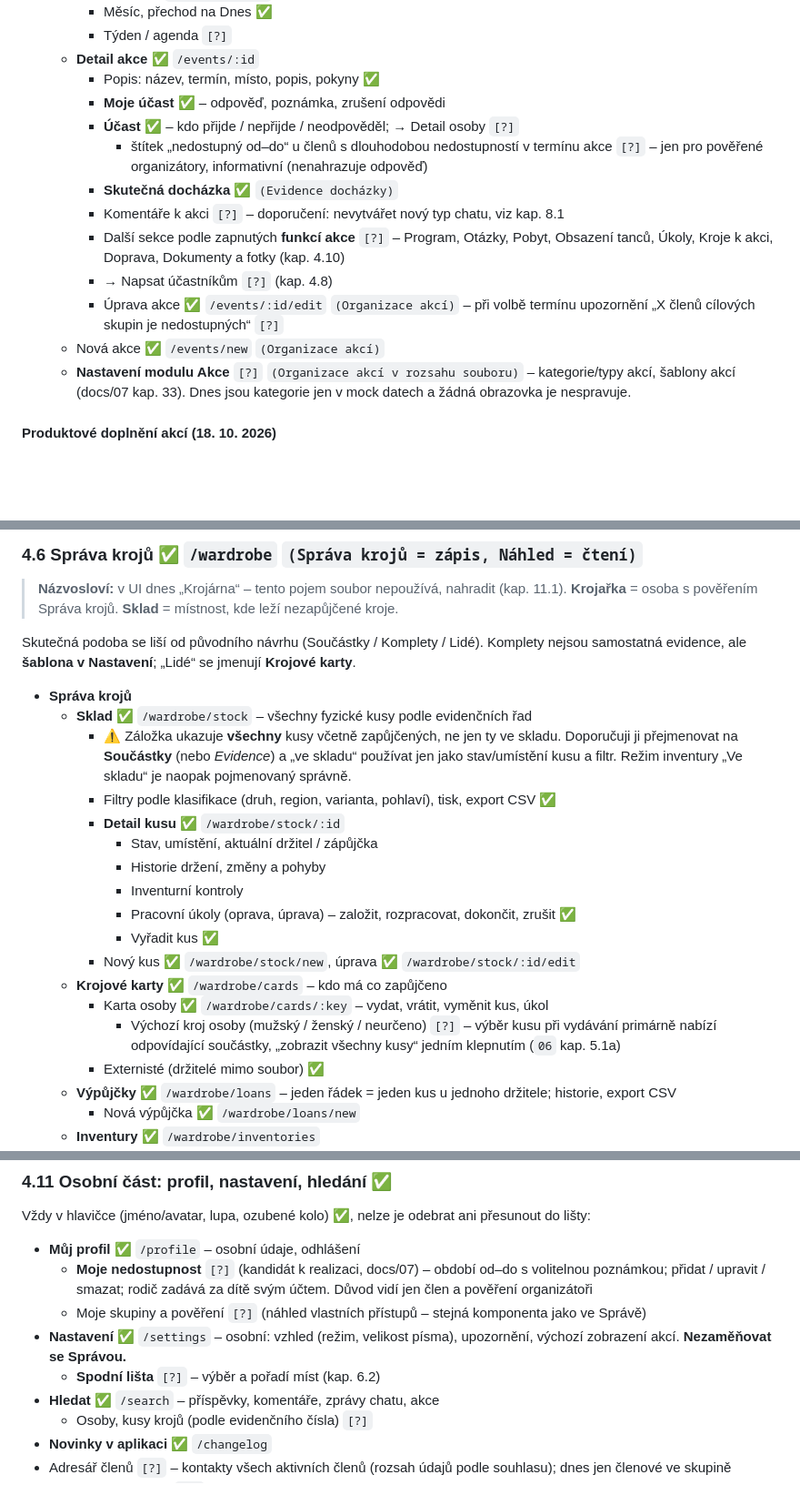
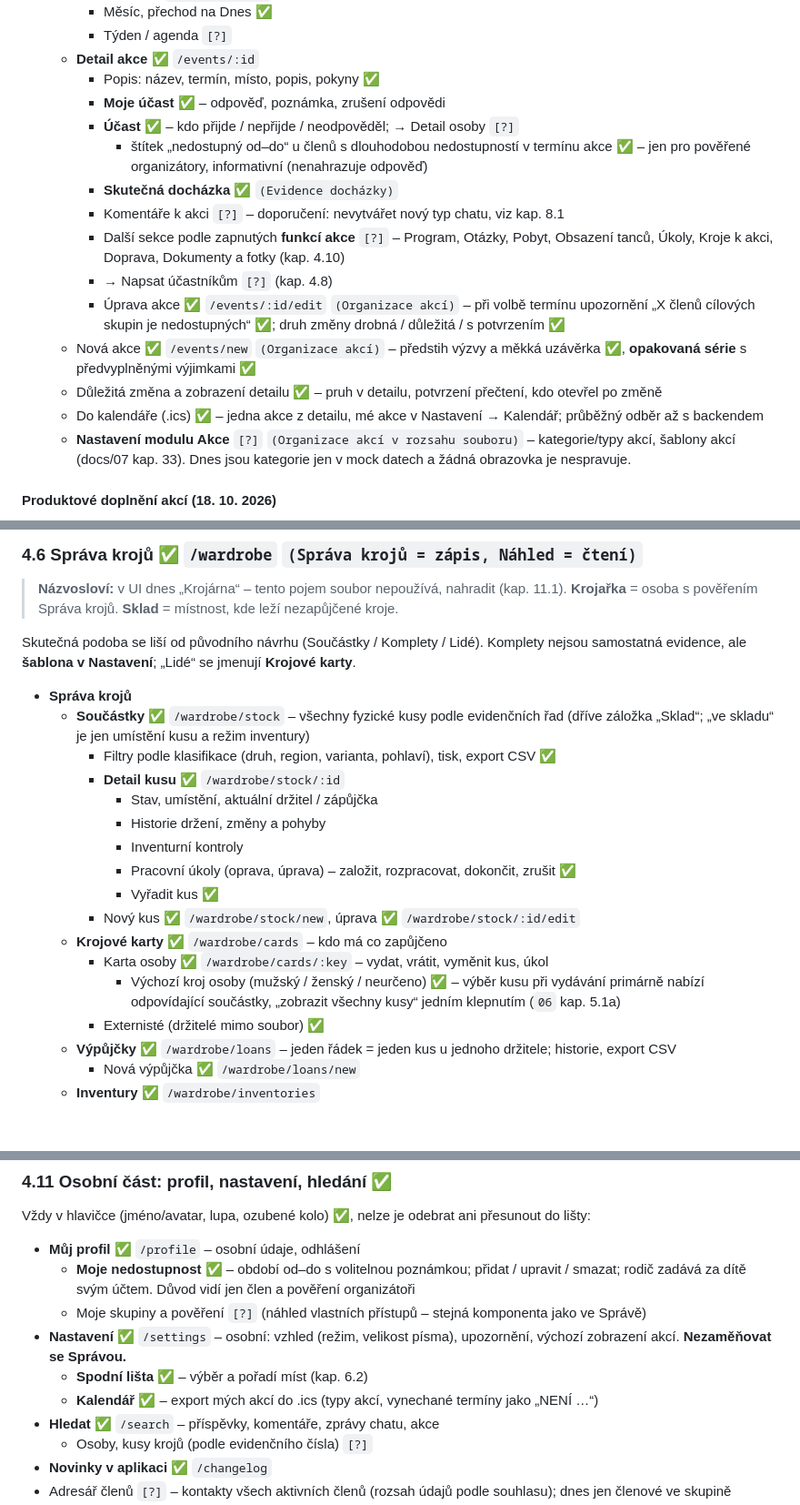
Before and after one commit to folklorista/splk, a Markdown page: docs/10-navigace-a-struktura-menu.md, 3 parts joined by grey strips. Shown at 91% size. Rendered like a GitHub page; blank space fills up the shorter version.

```diff
--- a/docs/10-navigace-a-struktura-menu.md
+++ b/docs/10-navigace-a-struktura-menu.md
@@ -114,13 +114,15 @@ Seznam obsahuje i obrazovky dosažitelné jen ze souvisejících míst, nejen p
     - Popis: název, termín, místo, popis, pokyny ✅
     - **Moje účast** ✅ – odpověď, poznámka, zrušení odpovědi
     - **Účast** ✅ – kdo přijde / nepřijde / neodpověděl; → Detail osoby `[?]`
-      - štítek „nedostupný od–do“ u členů s dlouhodobou nedostupností v termínu akce `[?]` – jen pro pověřené organizátory, informativní (nenahrazuje odpověď)
+      - štítek „nedostupný od–do“ u členů s dlouhodobou nedostupností v termínu akce ✅ – jen pro pověřené organizátory, informativní (nenahrazuje odpověď)
     - **Skutečná docházka** ✅ `(Evidence docházky)`
     - Komentáře k akci `[?]` – doporučení: nevytvářet nový typ chatu, viz kap. 8.1
     - Další sekce podle zapnutých **funkcí akce** `[?]` – Program, Otázky, Pobyt, Obsazení tanců, Úkoly, Kroje k akci, Doprava, Dokumenty a fotky (kap. 4.10)
     - → Napsat účastníkům `[?]` (kap. 4.8)
-    - Úprava akce ✅ `/events/:id/edit` `(Organizace akcí)` – při volbě termínu upozornění „X členů cílových skupin je nedostupných“ `[?]`
-  - Nová akce ✅ `/events/new` `(Organizace akcí)`
+    - Úprava akce ✅ `/events/:id/edit` `(Organizace akcí)` – při volbě termínu upozornění „X členů cílových skupin je nedostupných“ ✅; druh změny drobná / důležitá / s potvrzením ✅
+  - Nová akce ✅ `/events/new` `(Organizace akcí)` – předstih výzvy a měkká uzávěrka ✅, **opakovaná série** s předvyplněnými výjimkami ✅
+  - Důležitá změna a zobrazení detailu ✅ – pruh v detailu, potvrzení přečtení, kdo otevřel po změně
+  - Do kalendáře (.ics) ✅ – jedna akce z detailu, mé akce v Nastavení → Kalendář; průběžný odběr až s backendem
   - **Nastavení modulu Akce** `[?]` `(Organizace akcí v rozsahu souboru)` – kategorie/typy akcí, šablony akcí (docs/07 kap. 33). Dnes jsou kategorie jen v mock datech a žádná obrazovka je nespravuje.
 
 #### Produktové doplnění akcí (18. 10. 2026)
@@ -180,8 +182,7 @@ Docházka je dnes samostatná položka hlavního menu jen pro pověřené. Dopor
 Skutečná podoba se liší od původního návrhu (Součástky / Komplety / Lidé). Komplety nejsou samostatná evidence, ale **šablona v Nastavení**; „Lidé“ se jmenují **Krojové karty**.
 
 - **Správa krojů**
-  - **Sklad** ✅ `/wardrobe/stock` – všechny fyzické kusy podle evidenčních řad
-    - ⚠ Záložka ukazuje **všechny** kusy včetně zapůjčených, ne jen ty ve skladu. Doporučuji ji přejmenovat na **Součástky** (nebo *Evidence*) a „ve skladu“ používat jen jako stav/umístění kusu a filtr. Režim inventury „Ve skladu“ je naopak pojmenovaný správně.
+  - **Součástky** ✅ `/wardrobe/stock` – všechny fyzické kusy podle evidenčních řad (dříve záložka „Sklad“; „ve skladu“ je jen umístění kusu a režim inventury)
     - Filtry podle klasifikace (druh, region, varianta, pohlaví), tisk, export CSV ✅
     - **Detail kusu** ✅ `/wardrobe/stock/:id`
       - Stav, umístění, aktuální držitel / zápůjčka
@@ -192,7 +193,7 @@ Skutečná podoba se liší od původního návrhu (Součástky / Komplety / Lid
     - Nový kus ✅ `/wardrobe/stock/new`, úprava ✅ `/wardrobe/stock/:id/edit`
   - **Krojové karty** ✅ `/wardrobe/cards` – kdo má co zapůjčeno
     - Karta osoby ✅ `/wardrobe/cards/:key` – vydat, vrátit, vyměnit kus, úkol
-      - Výchozí kroj osoby (mužský / ženský / neurčeno) `[?]` – výběr kusu při vydávání primárně nabízí odpovídající součástky, „zobrazit všechny kusy“ jedním klepnutím (`06` kap. 5.1a)
+      - Výchozí kroj osoby (mužský / ženský / neurčeno) ✅ – výběr kusu při vydávání primárně nabízí odpovídající součástky, „zobrazit všechny kusy“ jedním klepnutím (`06` kap. 5.1a)
     - Externisté (držitelé mimo soubor) ✅
   - **Výpůjčky** ✅ `/wardrobe/loans` – jeden řádek = jeden kus u jednoho držitele; historie, export CSV
     - Nová výpůjčka ✅ `/wardrobe/loans/new`
@@ -384,10 +385,11 @@ Až budou upozornění chodit z více modulů (zmínky, DM, úkoly, změna akce,
 Vždy v hlavičce (jméno/avatar, lupa, ozubené kolo) ✅, nelze je odebrat ani přesunout do lišty:
 
 - **Můj profil** ✅ `/profile` – osobní údaje, odhlášení
-  - **Moje nedostupnost** `[?]` (kandidát k realizaci, docs/07) – období od–do s volitelnou poznámkou; přidat / upravit / smazat; rodič zadává za dítě svým účtem. Důvod vidí jen člen a pověření organizátoři
+  - **Moje nedostupnost** ✅ – období od–do s volitelnou poznámkou; přidat / upravit / smazat; rodič zadává za dítě svým účtem. Důvod vidí jen člen a pověření organizátoři
   - Moje skupiny a pověření `[?]` (náhled vlastních přístupů – stejná komponenta jako ve Správě)
 - **Nastavení** ✅ `/settings` – osobní: vzhled (režim, velikost písma), upozornění, výchozí zobrazení akcí. **Nezaměňovat se Správou.**
-  - **Spodní lišta** `[?]` – výběr a pořadí míst (kap. 6.2)
+  - **Spodní lišta** ✅ – výběr a pořadí míst (kap. 6.2)
+  - **Kalendář** ✅ – export mých akcí do .ics (typy akcí, vynechané termíny jako „NENÍ …“)
 - **Hledat** ✅ `/search` – příspěvky, komentáře, zprávy chatu, akce
   - Osoby, kusy krojů (podle evidenčního čísla) `[?]`
 - **Novinky v aplikaci** ✅ `/changelog`
```
Also changed, not shown: other parts of docs/10-navigace-a-struktura-menu.md (+9 -7 lines), docs/03-postup-vyvoje.md (+5 -3 lines).
